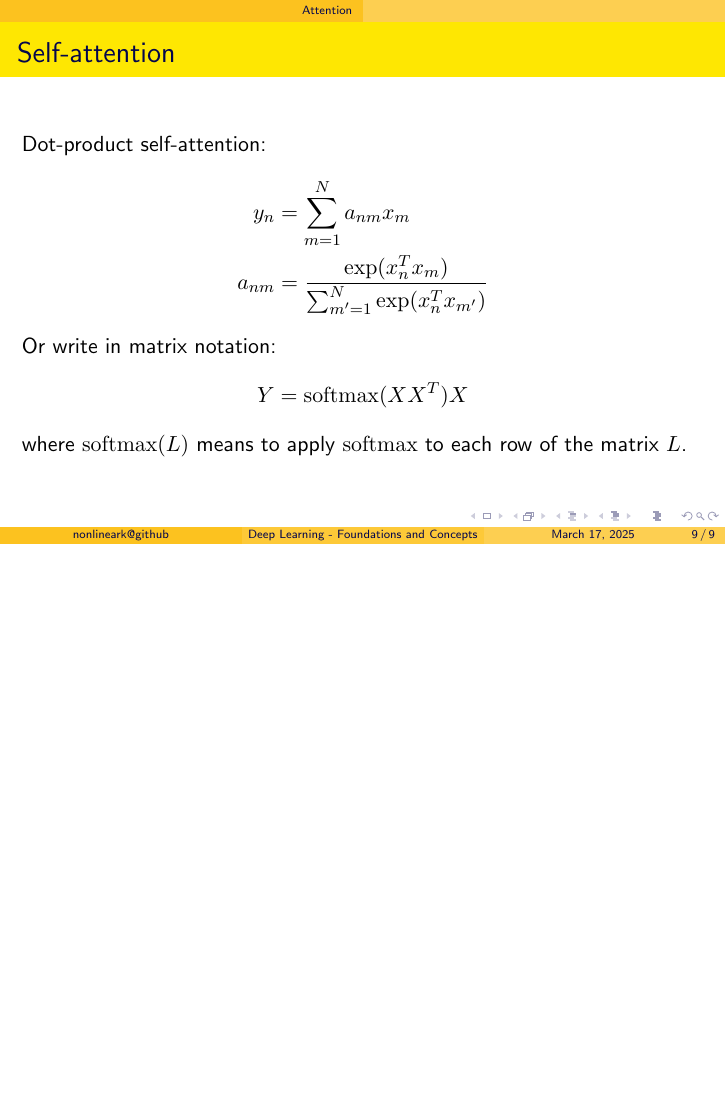
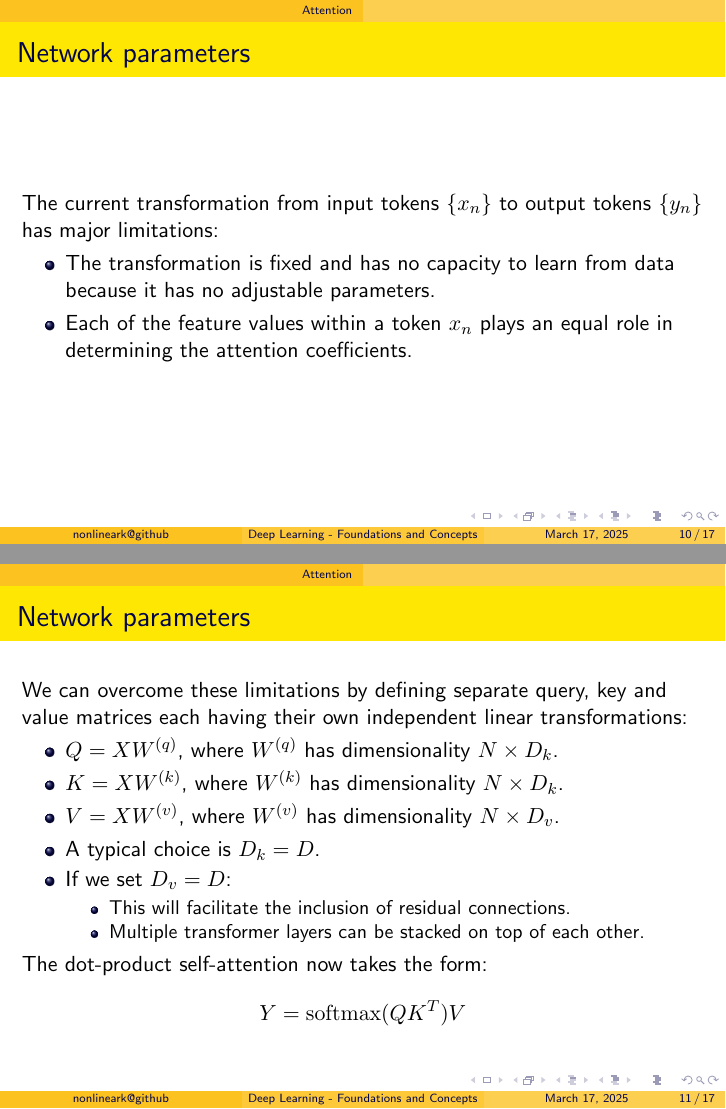
Before and after one commit to nonlineark/dlfc, LaTeX slides (src/ch12/ch12.tex): page 9 of 9 before the commit and pages 10 and 11 of 17 after it, the two joined at a grey line, the shorter picture padded with empty space. The pictures show the PDF file pdf/ch12.pdf that the author committed with the source.

Commit message:
Add slides for part of section 12.1.

```diff
--- a/src/ch12/ch12.tex
+++ b/src/ch12/ch12.tex
@@ -120,3 +122,31 @@
     where $\mathrm{softmax}(L)$ means to apply $\mathrm{softmax}$ to each row of the matrix $L$.
 \end{frame}
 
+\begin{frame}
+    \frametitle{Network parameters}
+    The current transformation from input tokens $\{x_{n}\}$ to output tokens $\{y_{n}\}$ has major limitations:
+    \begin{itemize}
+        \item The transformation is fixed and has no capacity to learn from data because it has no adjustable parameters.
+        \item Each of the feature values within a token $x_{n}$ plays an equal role in determining the attention coefficients.
+    \end{itemize}
+\end{frame}
+
+\begin{frame}
+    \frametitle{Network parameters}
+    We can overcome these limitations by defining separate query, key and value matrices each having their own independent linear transformations:
+    \begin{itemize}
+        \item $Q=XW^{(q)}$, where $W^{(q)}$ has dimensionality $N\times{}D_{k}$.
+        \item $K=XW^{(k)}$, where $W^{(k)}$ has dimensionality $N\times{}D_{k}$.
+        \item $V=XW^{(v)}$, where $W^{(v)}$ has dimensionality $N\times{}D_{v}$.
+        \item A typical choice is $D_{k}=D$.
+        \item If we set $D_{v}=D$:
+        \begin{itemize}
+            \item This will facilitate the inclusion of residual connections.
+            \item Multiple transformer layers can be stacked on top of each other.
+        \end{itemize}
+    \end{itemize}
+    The dot-product self-attention now takes the form:
+    \begin{equation*}
+        Y=\mathrm{softmax}(QK^{T})V
+    \end{equation*}
+\end{frame}
@@ -122,0 +160,8 @@
+    \end{itemize}
+    The scaled dot-product self-attention now takes the form:
+    \begin{equation*}
+        Y=\mathrm{Attention}(Q,K,V)=\mathrm{softmax}(\frac{QK^{T}}{\sqrt{D_{k}}})V
+    \end{equation*}
+\end{frame}
+
+\begin{frame}
@@ -122,0 +179,8 @@
+        $Q\gets{}XW^{(q)}$\;
+        $K\gets{}XW^{(k)}$\;
+        $V\gets{}XW^{(v)}$\;
+        \Return{$\mathrm{Attention}(Q,K,V)=\mathrm{softmax}(\frac{QK^{T}}{\sqrt{D_{k}}})V$}\;
+    \end{algorithm}
+\end{frame}
+
+\begin{frame}
```
Also changed, not shown: pdf/ch12.pdf, src/ch12/Figure_6.pdf (added), src/ch12/Figure_8.pdf (added), src/ch12/ch12.tex (58 more changed lines).
